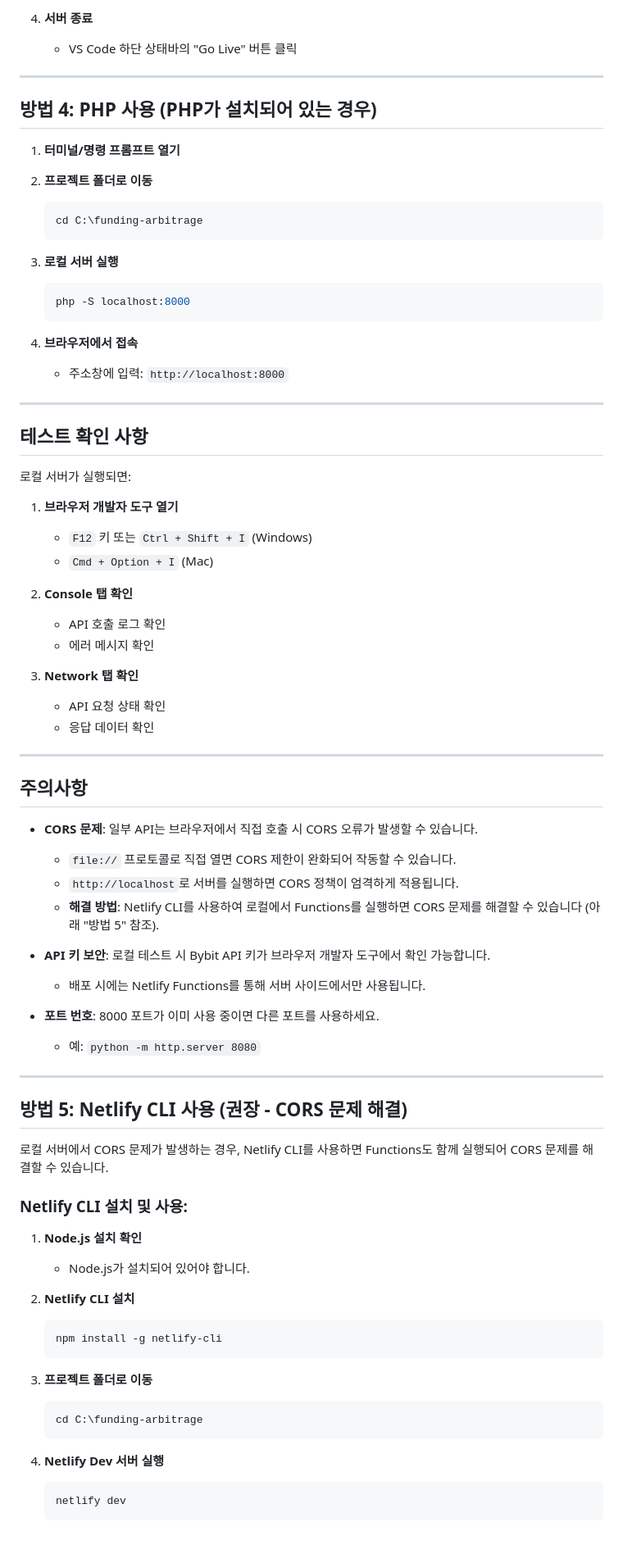
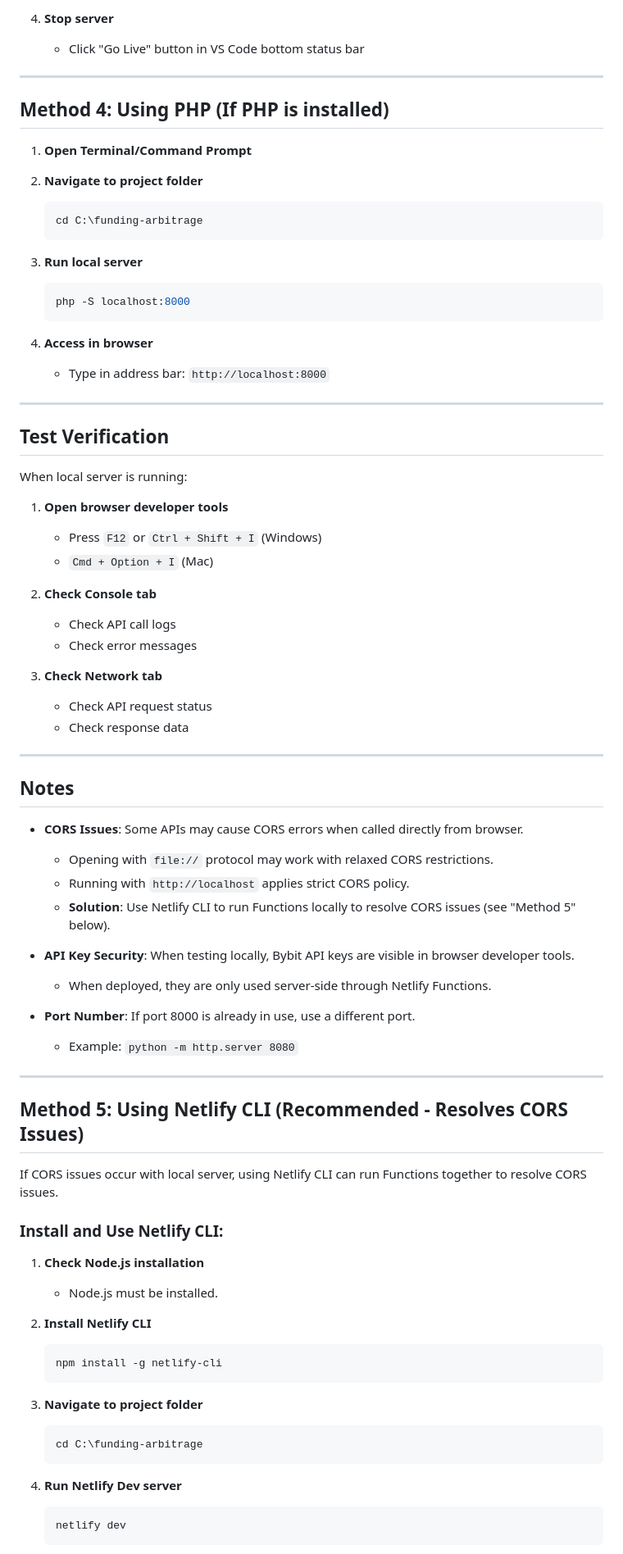
Before and after one commit to Musashi-great/Funding_arb69, a Markdown page: LOCAL_SETUP.md, the part around one of its changes. Shown at 82% size. Drawn GitHub-style.

````diff
--- a/LOCAL_SETUP.md
+++ b/LOCAL_SETUP.md
@@ -82,81 +82,81 @@
 
-4. **서버 종료**
-   - VS Code 하단 상태바의 "Go Live" 버튼 클릭
+4. **Stop server**
+   - Click "Go Live" button in VS Code bottom status bar
 
 ---
 
-## 방법 4: PHP 사용 (PHP가 설치되어 있는 경우)
+## Method 4: Using PHP (If PHP is installed)
 
-1. **터미널/명령 프롬프트 열기**
+1. **Open Terminal/Command Prompt**
 
-2. **프로젝트 폴더로 이동**
+2. **Navigate to project folder**
    ```bash
    cd C:\funding-arbitrage
    ```
 
-3. **로컬 서버 실행**
+3. **Run local server**
    ```bash
    php -S localhost:8000
    ```
 
-4. **브라우저에서 접속**
-   - 주소창에 입력: `http://localhost:8000`
+4. **Access in browser**
+   - Type in address bar: `http://localhost:8000`
 
 ---
 
-## 테스트 확인 사항
+## Test Verification
 
-로컬 서버가 실행되면:
+When local server is running:
 
-1. **브라우저 개발자 도구 열기**
-   - `F12` 키 또는 `Ctrl + Shift + I` (Windows)
+1. **Open browser developer tools**
+   - Press `F12` or `Ctrl + Shift + I` (Windows)
    - `Cmd + Option + I` (Mac)
 
-2. **Console 탭 확인**
-   - API 호출 로그 확인
-   - 에러 메시지 확인
+2. **Check Console tab**
+   - Check API call logs
+   - Check error messages
 
-3. **Network 탭 확인**
-   - API 요청 상태 확인
-   - 응답 데이터 확인
+3. **Check Network tab**
+   - Check API request status
+   - Check response data
 
 ---
 
-## 주의사항
+## Notes
 
-- **CORS 문제**: 일부 API는 브라우저에서 직접 호출 시 CORS 오류가 발생할 수 있습니다.
-  - `file://` 프로토콜로 직접 열면 CORS 제한이 완화되어 작동할 수 있습니다.
-  - `http://localhost`로 서버를 실행하면 CORS 정책이 엄격하게 적용됩니다.
-  - **해결 방법**: Netlify CLI를 사용하여 로컬에서 Functions를 실행하면 CORS 문제를 해결할 수 있습니다 (아래 "방법 5" 참조).
+- **CORS Issues**: Some APIs may cause CORS errors when called directly from browser.
+  - Opening with `file://` protocol may work with relaxed CORS restrictions.
+  - Running with `http://localhost` applies strict CORS policy.
+  - **Solution**: Use Netlify CLI to run Functions locally to resolve CORS issues (see "Method 5" below).
 
-- **API 키 보안**: 로컬 테스트 시 Bybit API 키가 브라우저 개발자 도구에서 확인 가능합니다.
-  - 배포 시에는 Netlify Functions를 통해 서버 사이드에서만 사용됩니다.
+- **API Key Security**: When testing locally, Bybit API keys are visible in browser developer tools.
+  - When deployed, they are only used server-side through Netlify Functions.
 
-- **포트 번호**: 8000 포트가 이미 사용 중이면 다른 포트를 사용하세요.
-  - 예: `python -m http.server 8080`
+- **Port Number**: If port 8000 is already in use, use a different port.
+  - Example: `python -m http.server 8080`
 
 ---
 
-## 방법 5: Netlify CLI 사용 (권장 - CORS 문제 해결)
+## Method 5: Using Netlify CLI (Recommended - Resolves CORS Issues)
 
-로컬 서버에서 CORS 문제가 발생하는 경우, Netlify CLI를 사용하면 Functions도 함께 실행되어 CORS 문제를 해결할 수 있습니다.
+If CORS issues occur with local server, using Netlify CLI can run Functions together to resolve CORS issues.
 
-### Netlify CLI 설치 및 사용:
+### Install and Use Netlify CLI:
 
-1. **Node.js 설치 확인**
-   - Node.js가 설치되어 있어야 합니다.
+1. **Check Node.js installation**
+   - Node.js must be installed.
 
-2. **Netlify CLI 설치**
+2. **Install Netlify CLI**
    ```bash
    npm install -g netlify-cli
    ```
 
-3. **프로젝트 폴더로 이동**
+3. **Navigate to project folder**
    ```bash
    cd C:\funding-arbitrage
    ```
 
-4. **Netlify Dev 서버 실행**
+4. **Run Netlify Dev server**
    ```bash
    netlify dev
    ```
````
Also changed, not shown: other parts of LOCAL_SETUP.md (+64 -64 lines).
